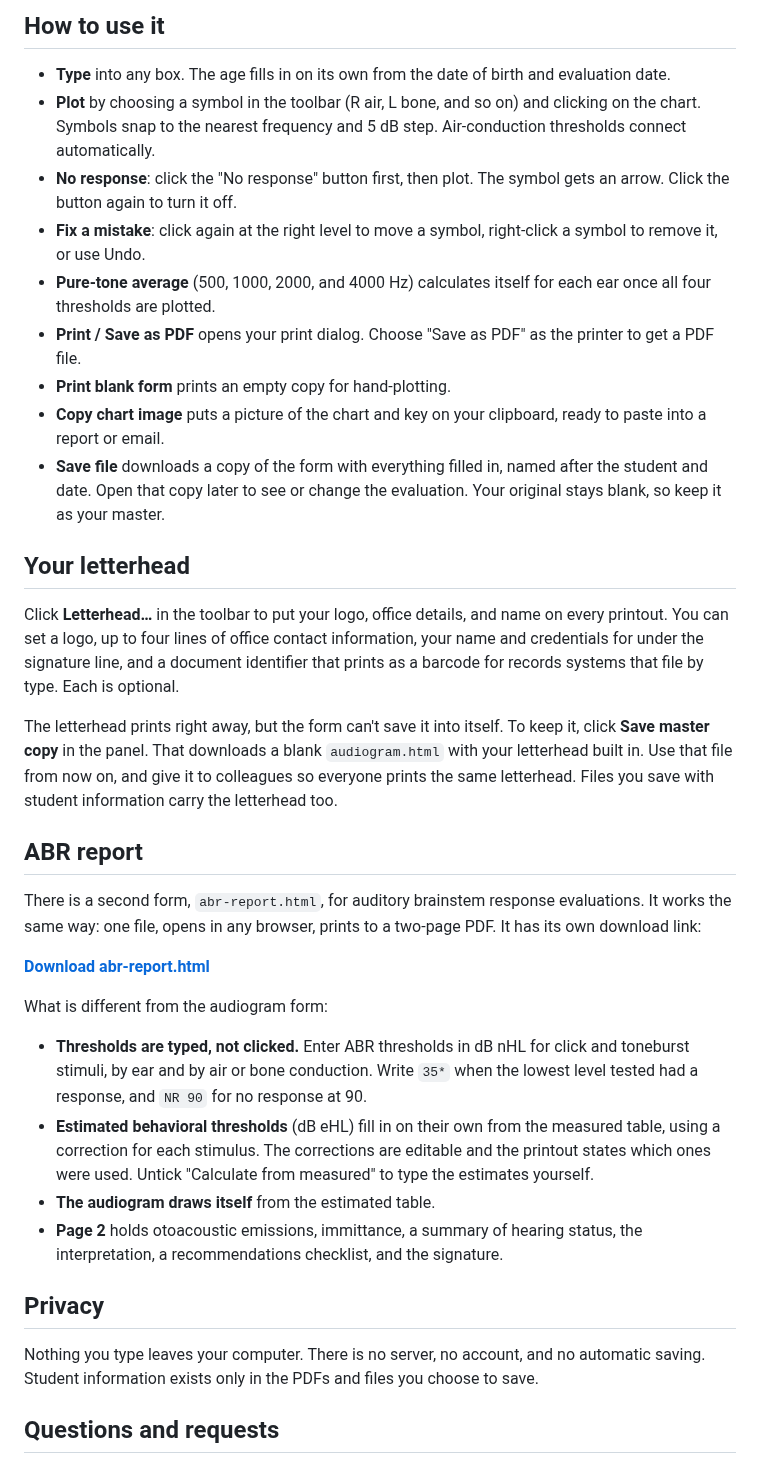
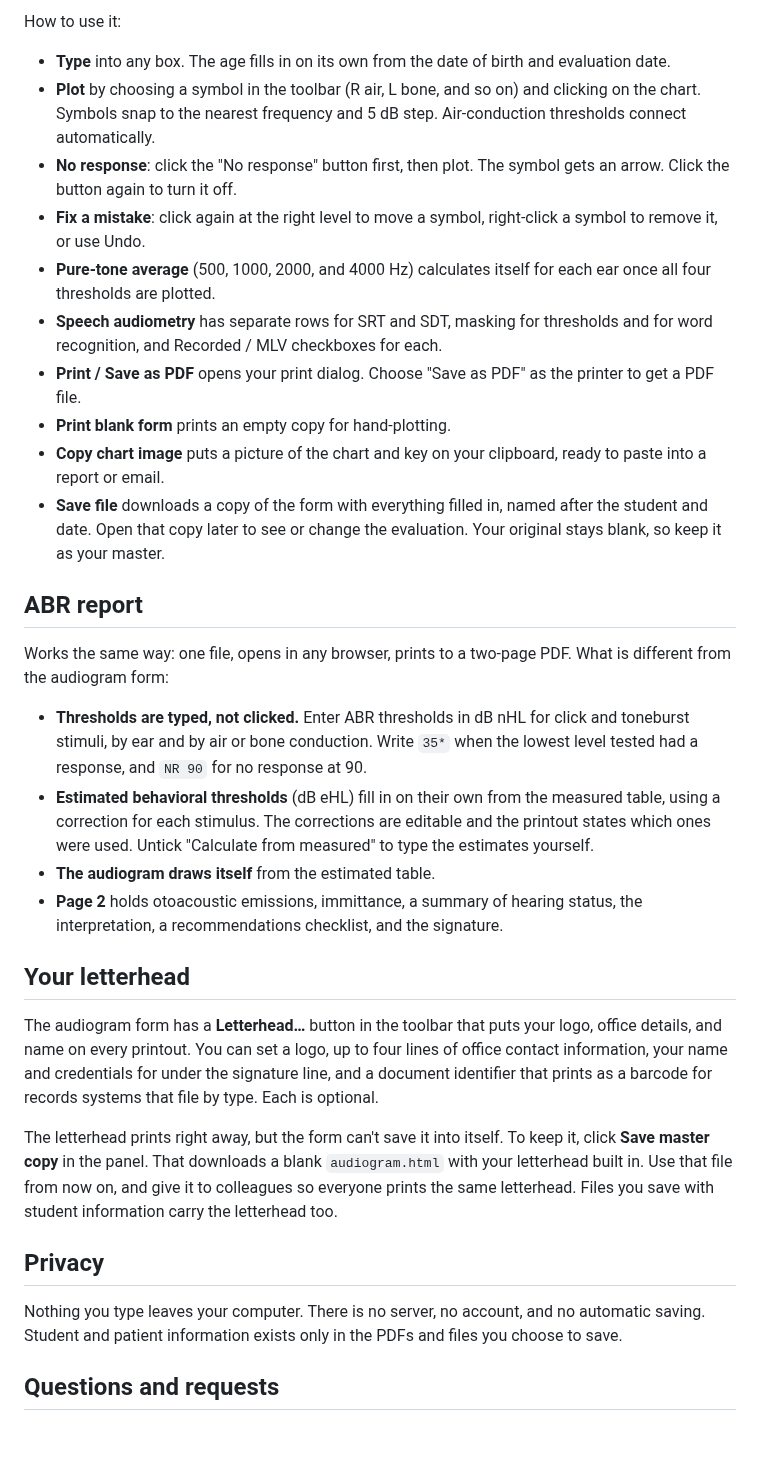
Before and after one commit to citizenkade/audiology-forms, a Markdown page: README.md, the part around one of its changes. Drawn GitHub-style; blank space fills up the shorter version.

```diff
--- a/README.md
+++ b/README.md
@@ -32,38 +35,35 @@ What comes out of the printer, or the PDF you save. One US Letter page.
 
-## How to use it
+How to use it:
 
 - **Type** into any box. The age fills in on its own from the date of birth and evaluation date.
 - **Plot** by choosing a symbol in the toolbar (R air, L bone, and so on) and clicking on the chart. Symbols snap to the nearest frequency and 5 dB step. Air-conduction thresholds connect automatically.
 - **No response**: click the "No response" button first, then plot. The symbol gets an arrow. Click the button again to turn it off.
 - **Fix a mistake**: click again at the right level to move a symbol, right-click a symbol to remove it, or use Undo.
 - **Pure-tone average** (500, 1000, 2000, and 4000 Hz) calculates itself for each ear once all four thresholds are plotted.
+- **Speech audiometry** has separate rows for SRT and SDT, masking for thresholds and for word recognition, and Recorded / MLV checkboxes for each.
 - **Print / Save as PDF** opens your print dialog. Choose "Save as PDF" as the printer to get a PDF file.
 - **Print blank form** prints an empty copy for hand-plotting.
 - **Copy chart image** puts a picture of the chart and key on your clipboard, ready to paste into a report or email.
 - **Save file** downloads a copy of the form with everything filled in, named after the student and date. Open that copy later to see or change the evaluation. Your original stays blank, so keep it as your master.
 
-## Your letterhead
-
-Click **Letterhead…** in the toolbar to put your logo, office details, and name on every printout. You can set a logo, up to four lines of office contact information, your name and credentials for under the signature line, and a document identifier that prints as a barcode for records systems that file by type. Each is optional.
-
-The letterhead prints right away, but the form can't save it into itself. To keep it, click **Save master copy** in the panel. That downloads a blank `audiogram.html` with your letterhead built in. Use that file from now on, and give it to colleagues so everyone prints the same letterhead. Files you save with student information carry the letterhead too.
-
 ## ABR report
 
-There is a second form, `abr-report.html`, for auditory brainstem response evaluations. It works the same way: one file, opens in any browser, prints to a two-page PDF. It has its own download link:
-
-**[Download abr-report.html](https://github.com/citizenkade/editable-audiogram/releases/latest/download/abr-report.html)**
-
-What is different from the audiogram form:
+Works the same way: one file, opens in any browser, prints to a two-page PDF. What is different from the audiogram form:
 
 - **Thresholds are typed, not clicked.** Enter ABR thresholds in dB nHL for click and toneburst stimuli, by ear and by air or bone conduction. Write `35*` when the lowest level tested had a response, and `NR 90` for no response at 90.
 - **Estimated behavioral thresholds** (dB eHL) fill in on their own from the measured table, using a correction for each stimulus. The corrections are editable and the printout states which ones were used. Untick "Calculate from measured" to type the estimates yourself.
 - **The audiogram draws itself** from the estimated table.
 - **Page 2** holds otoacoustic emissions, immittance, a summary of hearing status, the interpretation, a recommendations checklist, and the signature.
 
+## Your letterhead
+
+The audiogram form has a **Letterhead…** button in the toolbar that puts your logo, office details, and name on every printout. You can set a logo, up to four lines of office contact information, your name and credentials for under the signature line, and a document identifier that prints as a barcode for records systems that file by type. Each is optional.
+
+The letterhead prints right away, but the form can't save it into itself. To keep it, click **Save master copy** in the panel. That downloads a blank `audiogram.html` with your letterhead built in. Use that file from now on, and give it to colleagues so everyone prints the same letterhead. Files you save with student information carry the letterhead too.
+
 ## Privacy
 
-Nothing you type leaves your computer. There is no server, no account, and no automatic saving. Student information exists only in the PDFs and files you choose to save.
+Nothing you type leaves your computer. There is no server, no account, and no automatic saving. Student and patient information exists only in the PDFs and files you choose to save.
 
 ## Questions and requests
 
```
Also changed, not shown: other parts of README.md (+16 -13 lines), docs/audiogram/form-on-screen.png (renamed from docs/form-on-screen.png), docs/audiogram/printed-page.png (renamed from docs/printed-page.png).
